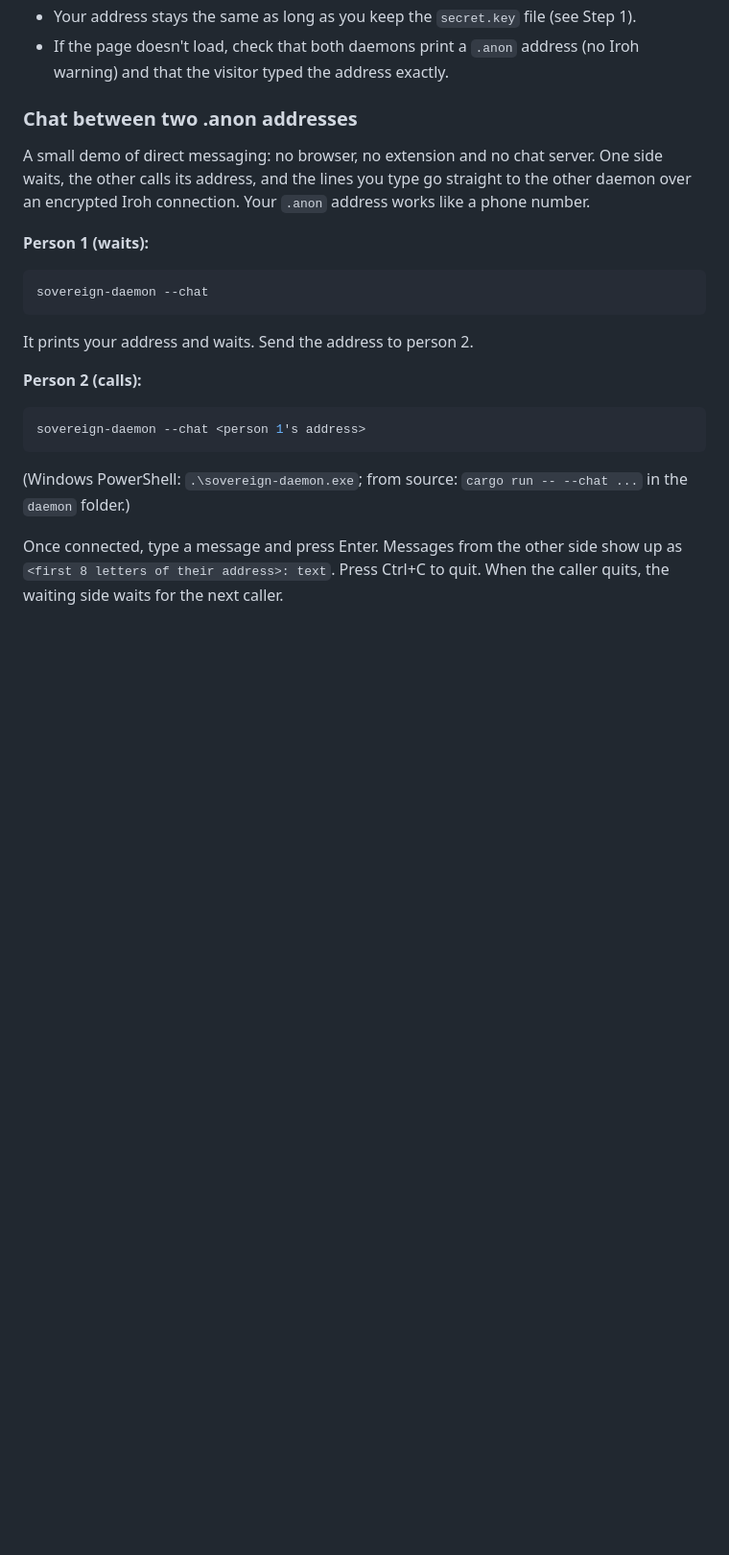
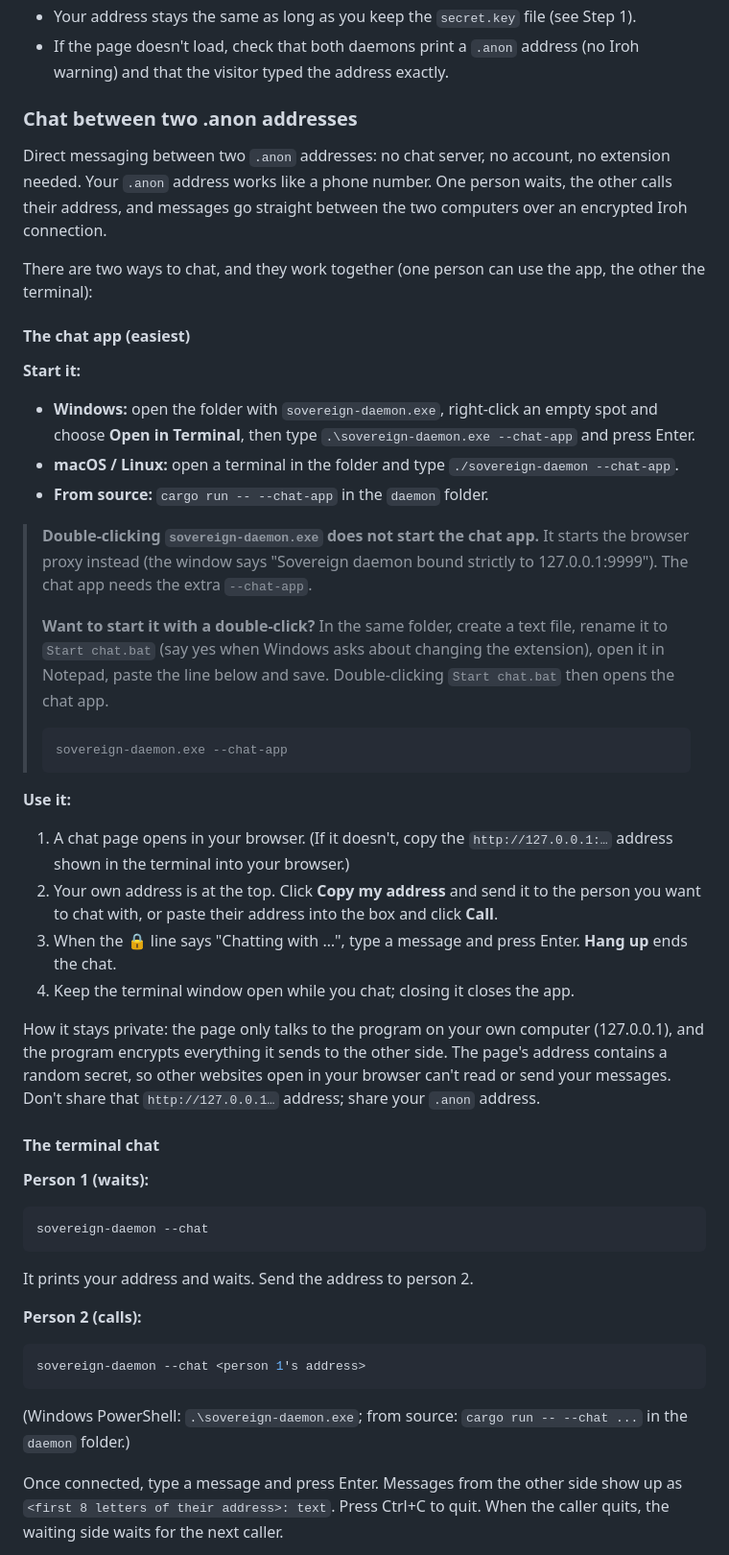
Before and after one commit to Creepybits/iroh-socks-proxy, a Markdown page: README.md, the part around one of its changes. Shown at 96% size. Rendered like a GitHub page; blank space fills up the shorter version.

Commit message:
README: chat app first, double-click note, one-computer testing
- Describe the chat app before the terminal chat, with step-by-step start
  instructions for Windows and macOS/Linux.
- Say that double-clicking the program starts the proxy, not the chat app,
  and show how to make a Start chat.bat for double-clicking.
- Explain that all copies on one computer share one address unless started
  with --data-dir, with a chat-app example.

Co-Authored-By: Claude Opus 5.5 <noreply@anthropic.com>
Claude-Session: https://claude.ai/code/session_01NCQAHXQbrDsLo4UHgQs86b

````diff
--- a/README.md
+++ b/README.md
@@ -124,8 +124,32 @@ You need two computers, each with the daemon (see Option A or B above). Call the
 * If the page doesn't load, check that both daemons print a `.anon` address (no Iroh warning) and that the visitor typed the address exactly.
 
 ### Chat between two .anon addresses
-A small demo of direct messaging: no browser, no extension and no chat server. One side waits, the other calls its address, and the lines you type go straight to the other daemon over an encrypted Iroh connection. Your `.anon` address works like a phone number.
+Direct messaging between two `.anon` addresses: no chat server, no account, no extension needed. Your `.anon` address works like a phone number. One person waits, the other calls their address, and messages go straight between the two computers over an encrypted Iroh connection.
 
+There are two ways to chat, and they work together (one person can use the app, the other the terminal):
+
+#### The chat app (easiest)
+**Start it:**
+* **Windows:** open the folder with `sovereign-daemon.exe`, right-click an empty spot and choose **Open in Terminal**, then type `.\sovereign-daemon.exe --chat-app` and press Enter.
+* **macOS / Linux:** open a terminal in the folder and type `./sovereign-daemon --chat-app`.
+* **From source:** `cargo run -- --chat-app` in the `daemon` folder.
+
+> **Double-clicking `sovereign-daemon.exe` does not start the chat app.** It starts the browser proxy instead (the window says "Sovereign daemon bound strictly to 127.0.0.1:9999"). The chat app needs the extra `--chat-app`.
+>
+> **Want to start it with a double-click?** In the same folder, create a text file, rename it to `Start chat.bat` (say yes when Windows asks about changing the extension), open it in Notepad, paste the line below and save. Double-clicking `Start chat.bat` then opens the chat app.
+> ```bat
+> sovereign-daemon.exe --chat-app
+> ```
+
+**Use it:**
+1. A chat page opens in your browser. (If it doesn't, copy the `http://127.0.0.1:…` address shown in the terminal into your browser.)
+2. Your own address is at the top. Click **Copy my address** and send it to the person you want to chat with, or paste their address into the box and click **Call**.
+3. When the 🔒 line says "Chatting with …", type a message and press Enter. **Hang up** ends the chat.
+4. Keep the terminal window open while you chat; closing it closes the app.
+
+How it stays private: the page only talks to the program on your own computer (127.0.0.1), and the program encrypts everything it sends to the other side. The page's address contains a random secret, so other websites open in your browser can't read or send your messages. Don't share that `http://127.0.0.1…` address; share your `.anon` address.
+
+#### The terminal chat
 **Person 1 (waits):**
 ```bash
 sovereign-daemon --chat
````
Also changed, not shown: other parts of README.md (+4 -11 lines).
